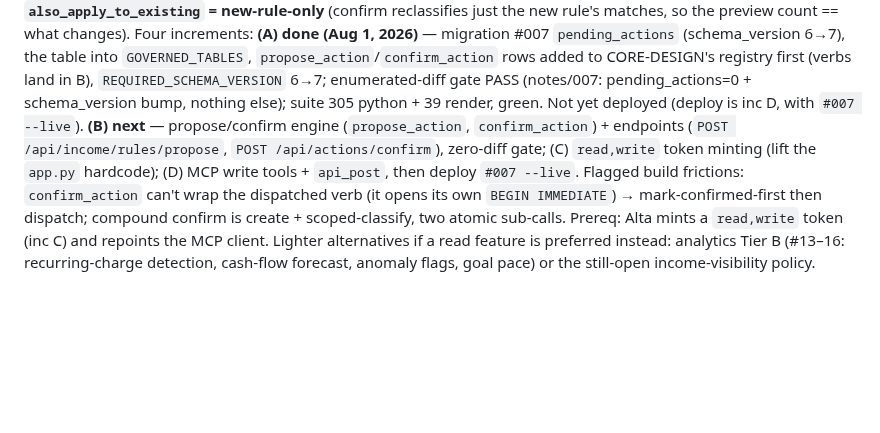
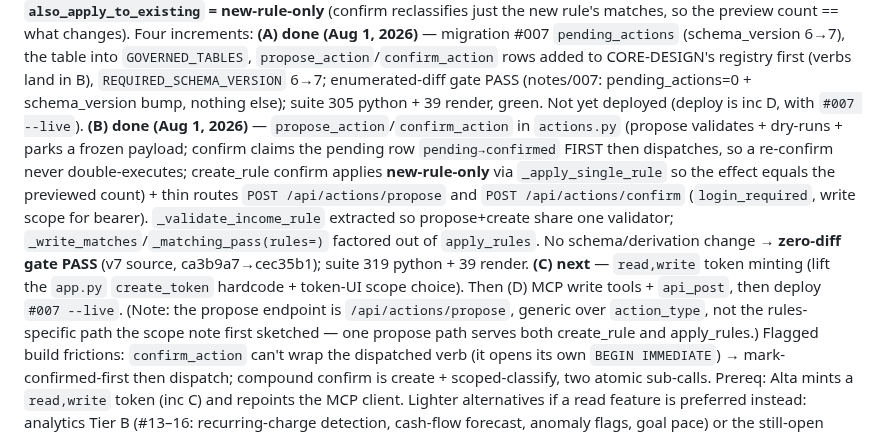
Before and after one commit to altamashmomin/evenkeel, a Markdown page: CLAUDE.md, the part around the change. Rendered like a GitHub page; blank space fills up the shorter version.

Commit message:
docs: position — write tier inc B done (engine gated), inc C next
Also record the built endpoint as generic /api/actions/propose (not the
rules-specific path the scope note first sketched).

Co-Authored-By: Claude Opus 4.8 <noreply@anthropic.com>

```diff
--- a/CLAUDE.md
+++ b/CLAUDE.md
@@ -653,11 +653,21 @@ migration #007 `pending_actions` (schema_version 6→7), the table into
 registry first (verbs land in B), `REQUIRED_SCHEMA_VERSION` 6→7; enumerated-diff
 gate PASS (notes/007: pending_actions=0 + schema_version bump, nothing else);
 suite 305 python + 39 render, green. Not yet deployed (deploy is inc D, with
-`#007 --live`). **(B) next** — propose/confirm engine (`propose_action`,
-`confirm_action`) + endpoints (`POST /api/income/rules/propose`,
-`POST /api/actions/confirm`), zero-diff gate; (C) `read,write` token minting
-(lift the `app.py` hardcode); (D) MCP write tools + `api_post`, then deploy
-`#007 --live`.
+`#007 --live`). **(B) done (Aug 1, 2026)** — `propose_action`/`confirm_action`
+in `actions.py` (propose validates + dry-runs + parks a frozen payload;
+confirm claims the pending row `pending→confirmed` FIRST then dispatches, so a
+re-confirm never double-executes; create_rule confirm applies **new-rule-only**
+via `_apply_single_rule` so the effect equals the previewed count) + thin
+routes `POST /api/actions/propose` and `POST /api/actions/confirm`
+(`login_required`, write scope for bearer). `_validate_income_rule` extracted
+so propose+create share one validator; `_write_matches`/`_matching_pass(rules=)`
+factored out of `apply_rules`. No schema/derivation change → **zero-diff gate
+PASS** (v7 source, ca3b9a7→cec35b1); suite 319 python + 39 render. **(C) next**
+— `read,write` token minting (lift the `app.py` `create_token` hardcode +
+token-UI scope choice). Then (D) MCP write tools + `api_post`, then deploy
+`#007 --live`. (Note: the propose endpoint is `/api/actions/propose`, generic
+over `action_type`, not the rules-specific path the scope note first sketched —
+one propose path serves both create_rule and apply_rules.)
 Flagged build frictions: `confirm_action` can't wrap the dispatched verb (it
 opens its own `BEGIN IMMEDIATE`) → mark-confirmed-first then dispatch;
 compound confirm is create + scoped-classify, two atomic sub-calls. Prereq:
```
Also changed, not shown: docs/AGENT-DESIGN.md (+8 -3 lines).
